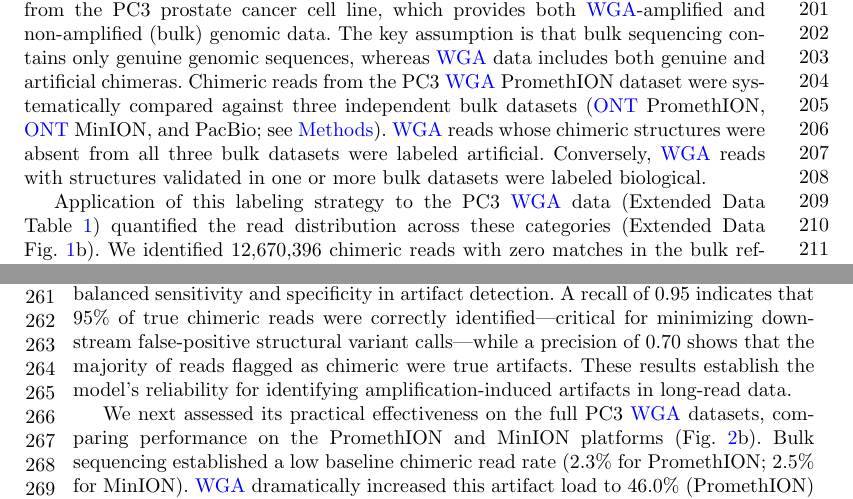
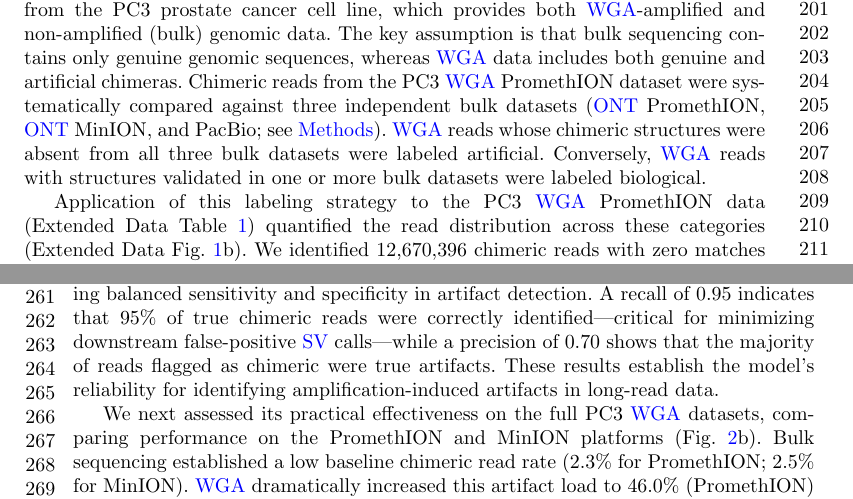
Before and after one commit to cauliyang/chimeralm_paper, a LaTeX paper (sn-article-template/sn-article.tex): two parts of pages 5 and 6 of 27, joined at a grey line, cut so that both start at the same text. Compiled offline with pdfLaTeX.

Commit message:
Updates from Overleaf

```diff
--- a/sn-article-template/sn-article.tex
+++ b/sn-article-template/sn-article.tex
@@ -260,7 +260,7 @@ Chimeric reads from the PC3 \gls{wga} PromethION dataset were systematically com
 \gls{wga} reads whose chimeric structures were absent from all three bulk datasets were labeled artificial.
 Conversely, \gls{wga} reads with structures validated in one or more bulk datasets were labeled biological.
 
-Application of this labeling strategy to the PC3 \gls{wga} data (Extended Data Table~\ref{tab:seq_stats}) quantified the read distribution across these categories (Extended Data Fig.~\ref{fig:data_construction}b).
+Application of this labeling strategy to the PC3 \gls{wga} PromethION data (Extended Data Table~\ref{tab:seq_stats}) quantified the read distribution across these categories (Extended Data Fig.~\ref{fig:data_construction}b).
 We identified 12,670,396 chimeric reads with zero matches in the bulk reference, which were classified as artificial.
 Conversely, we identified a total of 293,180 reads validated as biological.
 This biological set was composed of reads matching one (Match 1: 101,094 reads), two (Match 2: 190,309 reads), or all three (Match 3: 1,777 reads) of the bulk reference datasets.
@@ -302,7 +302,7 @@ This end-to-end architecture enables ChimeraLM to learn directly from raw sequen
 
 We first evaluated ChimeraLM’s classification accuracy on the held-out test set (derived from the PromethION training data), which comprised reads with known biological or artificial status (Fig.~\ref{fig:figure2}a).
 The model achieved an F1 score of 0.81, reflecting balanced sensitivity and specificity in artifact detection.
-A recall of 0.95 indicates that 95\% of true chimeric reads were correctly identified—critical for minimizing downstream false-positive structural variant calls—while a precision of 0.70 shows that the majority of reads flagged as chimeric were true artifacts.
+A recall of 0.95 indicates that 95\% of true chimeric reads were correctly identified---critical for minimizing downstream false-positive \gls{sv} calls---while a precision of 0.70 shows that the majority of reads flagged as chimeric were true artifacts.
 These results establish the model’s reliability for identifying amplification-induced artifacts in long-read data.
 
 We next assessed its practical effectiveness on the full PC3 \gls{wga} datasets, comparing performance on the PromethION and MinION platforms (Fig.~\ref{fig:figure2}b).
```
Also changed, not shown: sn-article-template/sn-article.tex (7 more changed lines).
